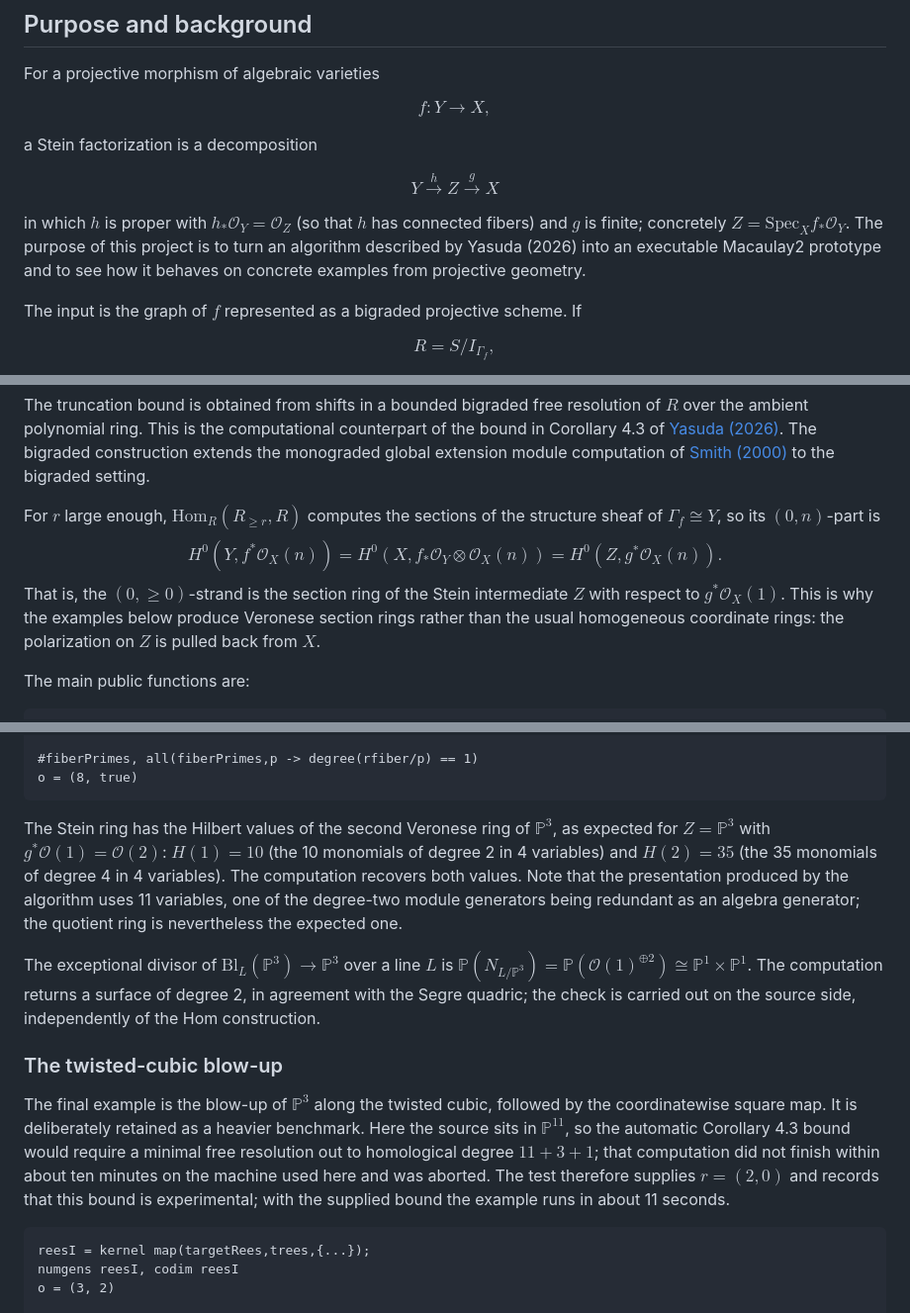
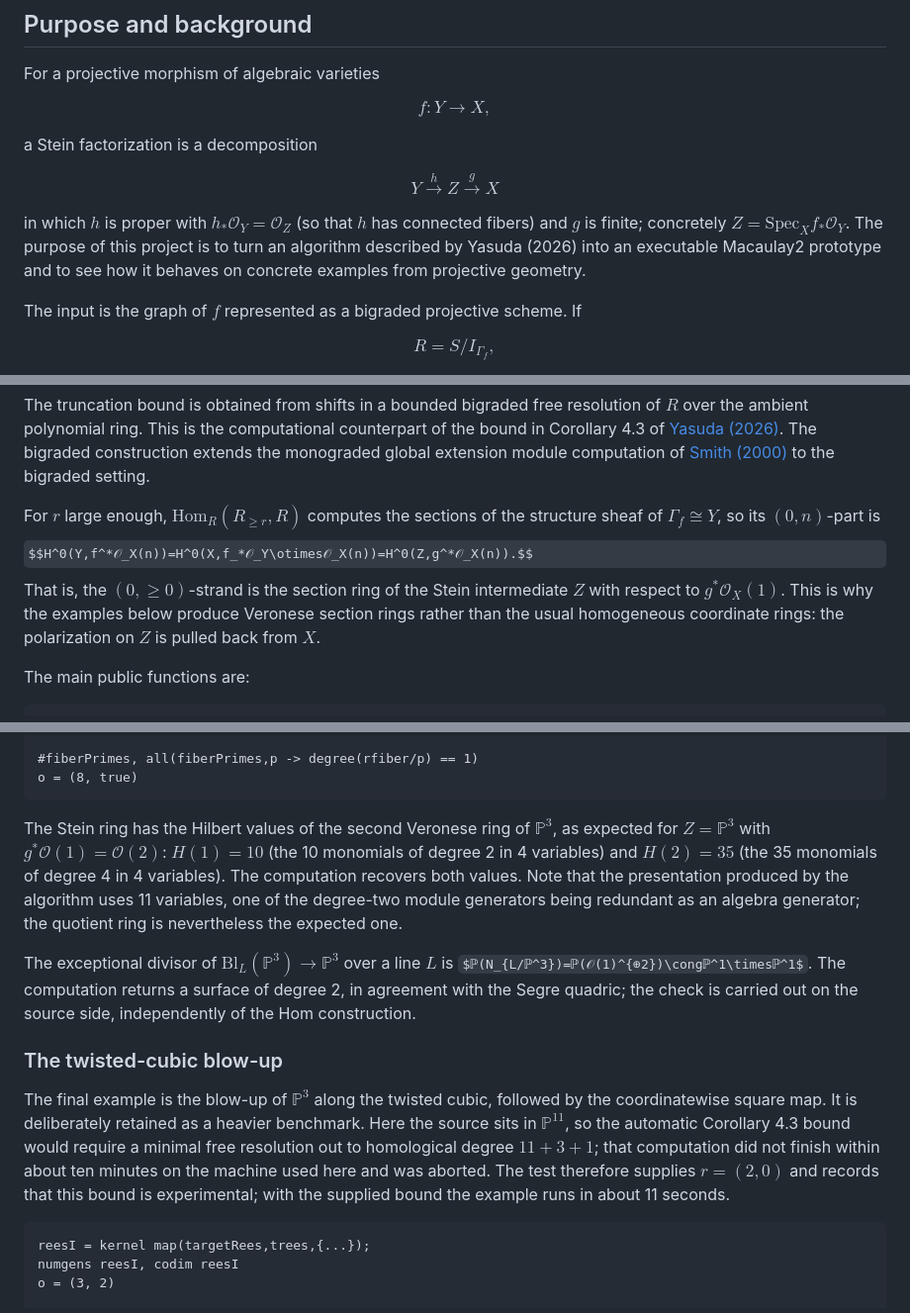
Before and after one commit to takehikoyasuda/SteinFactorizationM2, a Markdown page: IMPLEMENTATION.md, 3 parts joined by grey strips. Shown at 99% size. Drawn GitHub-style; some formulas as TeX source.

````diff
--- a/IMPLEMENTATION.md
+++ b/IMPLEMENTATION.md
@@ -25,7 +25,7 @@ a Stein factorization is a decomposition
 
 $$Y\xrightarrow{h} Z\xrightarrow{g} X$$
 
-in which $h$ is proper with $h_*\mathcal{O}_Y=\mathcal{O}_Z$ (so that $h$ has connected fibers) and $g$ is finite; concretely $Z=\mathrm{Spec}_X f_*\mathcal{O}_Y$. The purpose of this project is to turn an algorithm described by Yasuda (2026) into an executable Macaulay2 prototype and to see how it behaves on concrete examples from projective geometry.
+in which $h$ is proper with $h_*𝒪_Y=𝒪_Z$ (so that $h$ has connected fibers) and $g$ is finite; concretely $Z=\mathrm{Spec}_X f_*𝒪_Y$. The purpose of this project is to turn an algorithm described by Yasuda (2026) into an executable Macaulay2 prototype and to see how it behaves on concrete examples from projective geometry.
 
 The input is the graph of $f$ represented as a bigraded projective scheme. If
 
@@ -44,8 +44,8 @@ $$C=\mathrm{Hom}_R(R_{\geq r},R)_{(0,\geq0)}.$$
 The truncation bound is obtained from shifts in a bounded bigraded free resolution of $R$ over the ambient polynomial ring. This is the computational counterpart of the bound in Corollary 4.3 of [Yasuda (2026)](#references). The bigraded construction extends the monograded global extension module computation of [Smith (2000)](#references) to the bigraded setting.
 
 For $r$ large enough, $\mathrm{Hom}_R(R_{\geq r},R)$ computes the sections of the structure sheaf of $\Gamma_f\cong Y$, so its $(0,n)$-part is
-$$H^0(Y,f^*\mathcal{O}_X(n))=H^0(X,f_*\mathcal{O}_Y\otimes\mathcal{O}_X(n))=H^0(Z,g^*\mathcal{O}_X(n)).$$
-That is, the $(0,\geq0)$-strand is the section ring of the Stein intermediate $Z$ with respect to $g^*\mathcal{O}_X(1)$. This is why the examples below produce Veronese section rings rather than the usual homogeneous coordinate rings: the polarization on $Z$ is pulled back from $X$.
+$$H^0(Y,f^*𝒪_X(n))=H^0(X,f_*𝒪_Y\otimes𝒪_X(n))=H^0(Z,g^*𝒪_X(n)).$$
+That is, the $(0,\geq0)$-strand is the section ring of the Stein intermediate $Z$ with respect to $g^*𝒪_X(1)$. This is why the examples below produce Veronese section rings rather than the usual homogeneous coordinate rings: the polarization on $Z$ is pulled back from $X$.
 
 The main public functions are:
 
@@ -172,13 +172,13 @@ o = 2
 o = (8, true)
 ```
 
-The Stein ring has the Hilbert values of the second Veronese ring of $\mathbb{P}^3$, as expected for $Z=\mathbb{P}^3$ with $g^*\mathcal{O}(1)=\mathcal{O}(2)$: $H(1)=10$ (the 10 monomials of degree 2 in 4 variables) and $H(2)=35$ (the 35 monomials of degree 4 in 4 variables). The computation recovers both values. Note that the presentation produced by the algorithm uses 11 variables, one of the degree-two module generators being redundant as an algebra generator; the quotient ring is nevertheless the expected one.
+The Stein ring has the Hilbert values of the second Veronese ring of $ℙ^3$, as expected for $Z=ℙ^3$ with $g^*𝒪(1)=𝒪(2)$: $H(1)=10$ (the 10 monomials of degree 2 in 4 variables) and $H(2)=35$ (the 35 monomials of degree 4 in 4 variables). The computation recovers both values. Note that the presentation produced by the algorithm uses 11 variables, one of the degree-two module generators being redundant as an algebra generator; the quotient ring is nevertheless the expected one.
 
-The exceptional divisor of $\mathrm{Bl}_L(\mathbb{P}^3) \to \mathbb{P}^3$ over a line $L$ is $\mathbb{P}(N_{L/\mathbb{P}^3})=\mathbb{P}(\mathcal{O}(1)^{\oplus2})\cong\mathbb{P}^1\times\mathbb{P}^1$. The computation returns a surface of degree 2, in agreement with the Segre quadric; the check is carried out on the source side, independently of the Hom construction.
+The exceptional divisor of $\mathrm{Bl}_L(ℙ^3) \to ℙ^3$ over a line $L$ is $ℙ(N_{L/ℙ^3})=ℙ(𝒪(1)^{⊕2})\congℙ^1\timesℙ^1$. The computation returns a surface of degree 2, in agreement with the Segre quadric; the check is carried out on the source side, independently of the Hom construction.
 
 ### The twisted-cubic blow-up
 
-The final example is the blow-up of $\mathbb{P}^3$ along the twisted cubic, followed by the coordinatewise square map. It is deliberately retained as a heavier benchmark. Here the source sits in $\mathbb{P}^{11}$, so the automatic Corollary 4.3 bound would require a minimal free resolution out to homological degree $11+3+1$; that computation did not finish within about ten minutes on the machine used here and was aborted. The test therefore supplies $r=(2,0)$ and records that this bound is experimental; with the supplied bound the example runs in about 11 seconds.
+The final example is the blow-up of $ℙ^3$ along the twisted cubic, followed by the coordinatewise square map. It is deliberately retained as a heavier benchmark. Here the source sits in $ℙ^{11}$, so the automatic Corollary 4.3 bound would require a minimal free resolution out to homological degree $11+3+1$; that computation did not finish within about ten minutes on the machine used here and was aborted. The test therefore supplies $r=(2,0)$ and records that this bound is experimental; with the supplied bound the example runs in about 11 seconds.
 
 ```
 reesI = kernel map(targetRees,trees,{...});
````
Also changed, not shown: other parts of IMPLEMENTATION.md (+13 -13 lines).
